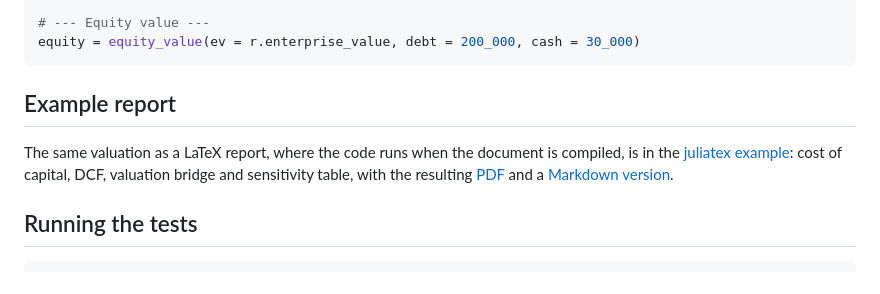
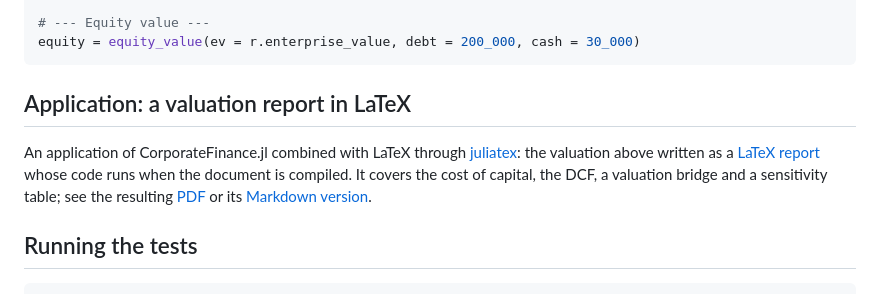
Before and after one commit to ferrerama/CorporateFinance.jl, a Markdown page: README.md, the part around the change. GitHub-like rendering.

Commit message:
update README.md: application with LaTeX

````diff
--- a/README.md
+++ b/README.md
@@ -68,9 +68,10 @@ dcf_sensitivity(fcf; waccs = [0.09, 0.10, 0.11], gs = [0.015, 0.02, 0.025])
 equity = equity_value(ev = r.enterprise_value, debt = 200_000, cash = 30_000)
 ```
 
-## Example report
+## Application: a valuation report in LaTeX
 
-The same valuation as a LaTeX report, where the code runs when the document is compiled, is in the [juliatex example](https://github.com/ferrerama/juliaTex/tree/main/example): cost of capital, DCF, valuation bridge and sensitivity table, with the resulting [PDF](https://github.com/ferrerama/juliaTex/blob/main/example/analysis.pdf) and a [Markdown version](https://github.com/ferrerama/juliaTex/blob/main/example/analysis.md).
+An application of CorporateFinance.jl combined with LaTeX through [juliatex](https://github.com/ferrerama/juliaTex): the valuation above written as a [LaTeX report](https://github.com/ferrerama/juliaTex/tree/main/example) whose code runs when the document is compiled.
+It covers the cost of capital, the DCF, a valuation bridge and a sensitivity table; see the resulting [PDF](https://github.com/ferrerama/juliaTex/blob/main/example/analysis.pdf) or its [Markdown version](https://github.com/ferrerama/juliaTex/blob/main/example/analysis.md).
 
 ## Running the tests
 
````
